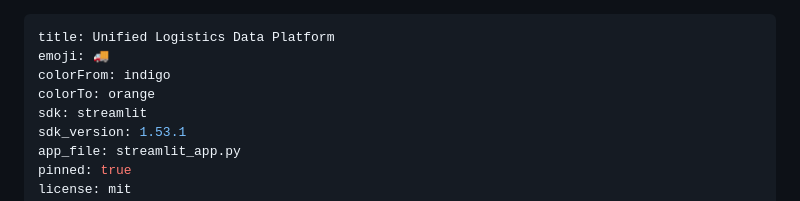
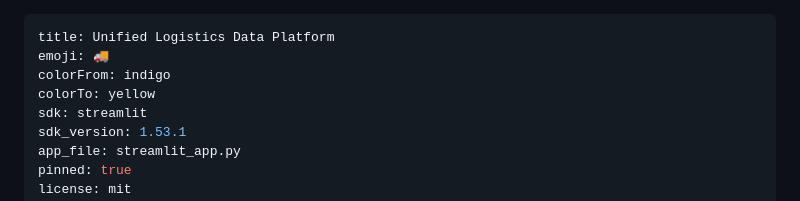
Before and after one commit to udaymukhija3/logistics-data-engineering, a Markdown page: README.md, the part around the change. Rendered like a GitHub page.

Commit message:
Use HF-allowed gradient color (yellow, closest to brand orange)
Hugging Face Spaces YAML metadata accepts only
[red, yellow, green, blue, indigo, purple, pink, gray] for colorTo;
"orange" caused a pre-receive metadata rejection when pushing to the Space.

Co-Authored-By: Claude Sonnet 4.6 <noreply@anthropic.com>

```diff
--- a/README.md
+++ b/README.md
@@ -2,7 +2,7 @@
 title: Unified Logistics Data Platform
 emoji: 🚚
 colorFrom: indigo
-colorTo: orange
+colorTo: yellow
 sdk: streamlit
 sdk_version: 1.53.1
 app_file: streamlit_app.py
```
